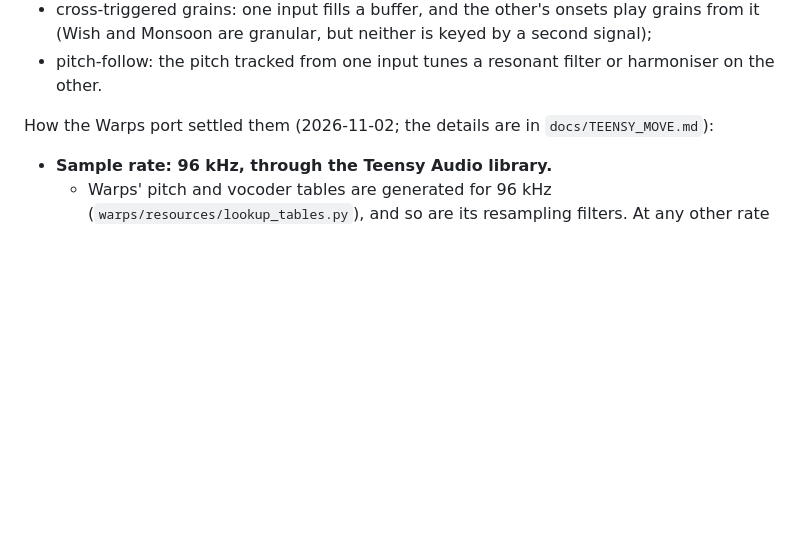
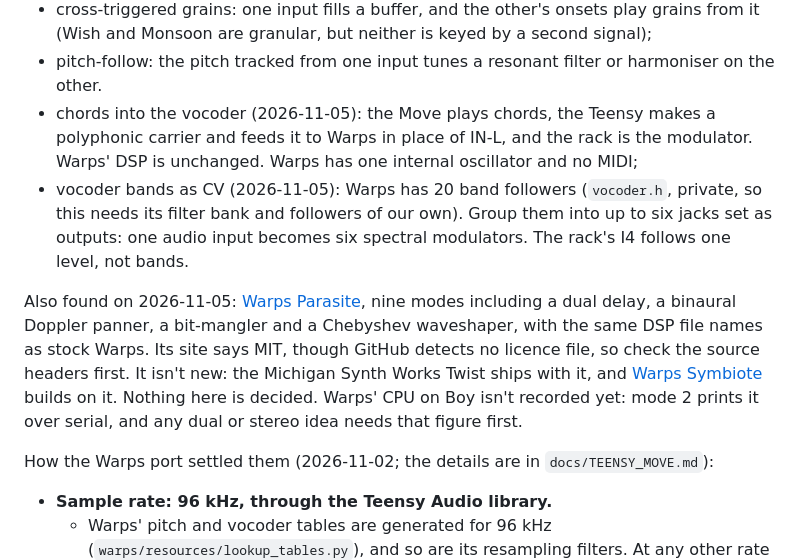
Before and after one commit to Eight4aWish/eurorack_electronics, a Markdown page: docs/analogue_board_reva_firmware.md, the part around the change. GitHub-like rendering; blank space fills up the shorter version.

Commit message:
Boy firmware notes: two more ideas for Warps, and Warps Parasite
Chords from the Move into the vocoder, and the vocoder's bands out as CV. Neither is
decided. Warps Parasite is noted so a later session doesn't offer it as new.

Co-Authored-By: Claude Opus 5.5 <noreply@anthropic.com>

```diff
--- a/docs/analogue_board_reva_firmware.md
+++ b/docs/analogue_board_reva_firmware.md
@@ -332,6 +332,20 @@ Mode 3's menu:
   (Wish and Monsoon are granular, but neither is keyed by a second signal);
 - pitch-follow: the pitch tracked from one input tunes a resonant filter or harmoniser on the
   other.
+- chords into the vocoder (2026-11-05): the Move plays chords, the Teensy makes a polyphonic carrier
+  and feeds it to Warps in place of IN-L, and the rack is the modulator. Warps' DSP is unchanged. Warps
+  has one internal oscillator and no MIDI;
+- vocoder bands as CV (2026-11-05): Warps has 20 band followers (`vocoder.h`, private, so this needs
+  its filter bank and followers of our own). Group them into up to six jacks set as outputs: one audio
+  input becomes six spectral modulators. The rack's I4 follows one level, not bands.
+
+Also found on 2026-11-05: [Warps Parasite](https://mqtthiqs.github.io/parasites/warps), nine modes
+including a dual delay, a binaural Doppler panner, a bit-mangler and a Chebyshev waveshaper, with the
+same DSP file names as stock Warps. Its site says MIT, though GitHub detects no licence file, so check
+the source headers first. It isn't new: the Michigan Synth Works Twist ships with it, and
+[Warps Symbiote](https://leandrob13.github.io/Electronic-Ruminations/warps-symbiote) builds on it.
+Nothing here is decided. Warps' CPU on Boy isn't recorded yet: mode 2 prints it over serial, and any
+dual or stereo idea needs that figure first.
 
 How the Warps port settled them (2026-11-02; the details are in `docs/TEENSY_MOVE.md`):
 - **Sample rate: 96 kHz, through the Teensy Audio library.**
```
